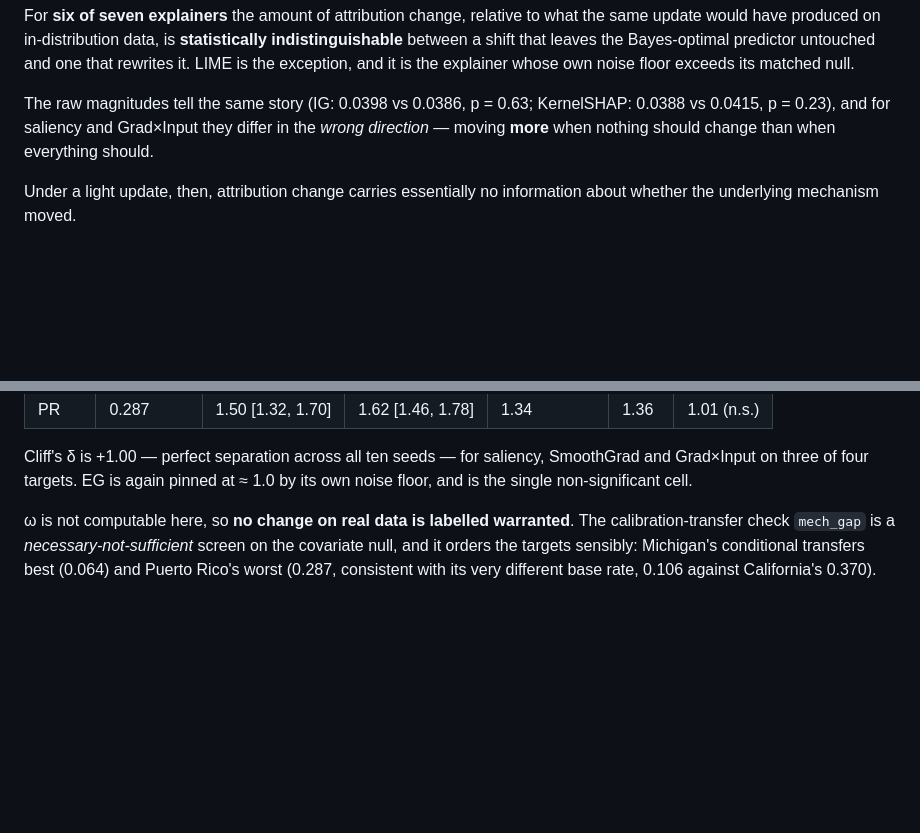
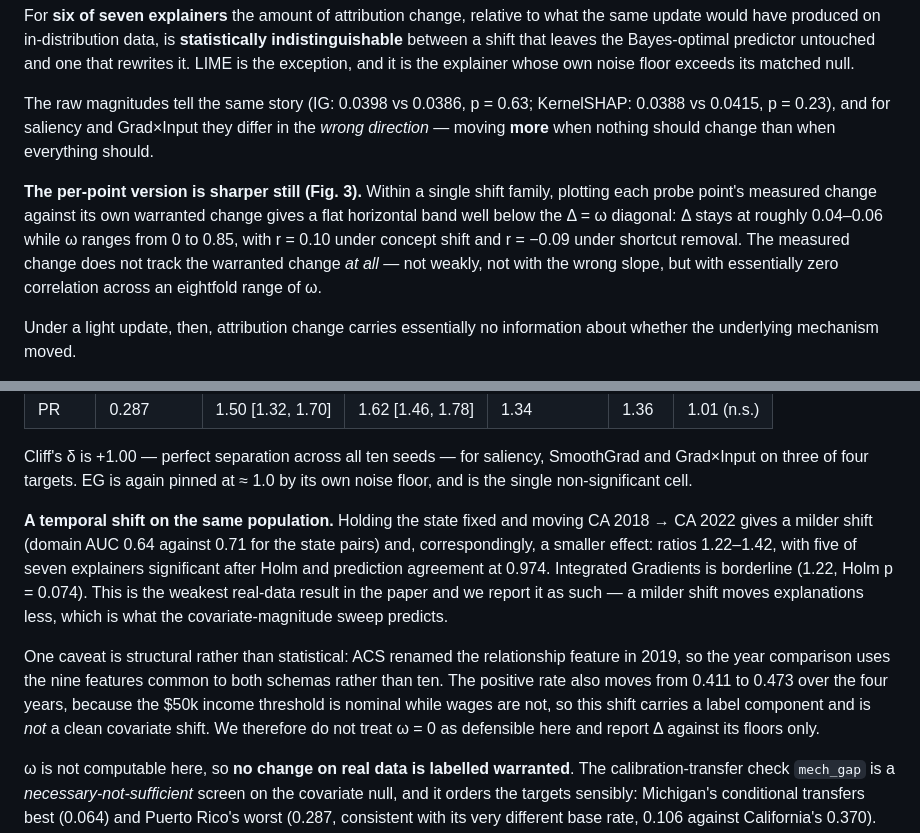
Before and after one commit to yoadjei/uec-research, a Markdown page: paper/paper.md, 2 parts joined by grey strips. Drawn GitHub-style; blank space fills up the shorter version.

Commit message:
docs: year shift, per-point warranted result

```diff
--- a/paper/paper.md
+++ b/paper/paper.md
@@ -377,6 +377,13 @@ The raw magnitudes tell the same story (IG: 0.0398 vs 0.0386, p = 0.63; KernelSH
 0.0415, p = 0.23), and for saliency and Grad×Input they differ in the *wrong direction* — moving
 **more** when nothing should change than when everything should.
 
+**The per-point version is sharper still (Fig. 3).** Within a single shift family, plotting each
+probe point's measured change against its own warranted change gives a flat horizontal band well
+below the Δ = ω diagonal: Δ stays at roughly 0.04–0.06 while ω ranges from 0 to 0.85, with
+r = 0.10 under concept shift and r = −0.09 under shortcut removal. The measured change does not
+track the warranted change *at all* — not weakly, not with the wrong slope, but with essentially
+zero correlation across an eightfold range of ω.
+
 Under a light update, then, attribution change carries essentially no information about whether the
 underlying mechanism moved.
 
@@ -472,6 +479,19 @@ agreement 0.94–0.96:
 Cliff's δ is +1.00 — perfect separation across all ten seeds — for saliency, SmoothGrad and
 Grad×Input on three of four targets. EG is again pinned at ≈ 1.0 by its own noise floor, and is the
 single non-significant cell.
+
+**A temporal shift on the same population.** Holding the state fixed and moving CA 2018 → CA 2022
+gives a milder shift (domain AUC 0.64 against 0.71 for the state pairs) and, correspondingly, a
+smaller effect: ratios 1.22–1.42, with five of seven explainers significant after Holm and
+prediction agreement at 0.974. Integrated Gradients is borderline (1.22, Holm p = 0.074). This is
+the weakest real-data result in the paper and we report it as such — a milder shift moves
+explanations less, which is what the covariate-magnitude sweep predicts.
+
+One caveat is structural rather than statistical: ACS renamed the relationship feature in 2019, so
+the year comparison uses the nine features common to both schemas rather than ten. The positive rate
+also moves from 0.411 to 0.473 over the four years, because the $50k income threshold is nominal
+while wages are not, so this shift carries a label component and is *not* a clean covariate shift.
+We therefore do not treat ω = 0 as defensible here and report Δ against its floors only.
 
 ω is not computable here, so **no change on real data is labelled warranted**. The
 calibration-transfer check `mech_gap` is a *necessary-not-sufficient* screen on the covariate null,
```
